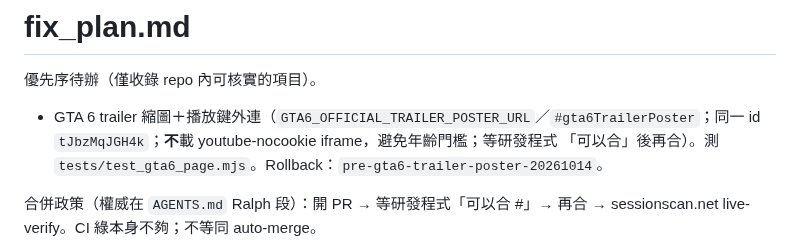
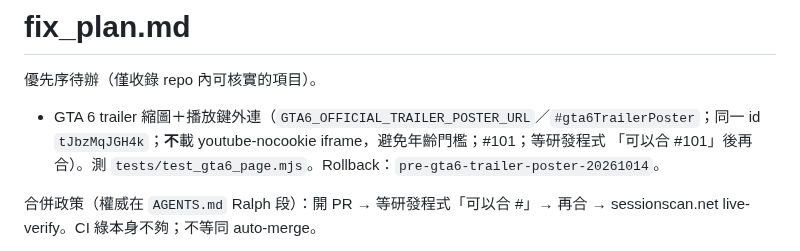
Before and after one commit to bigdaddy109/Sessionscan, a Markdown page: fix_plan.md, the part around the change. Rendered like a GitHub page.

Commit message:
Note PR #101 gate on GTA 6 trailer poster in fix_plan
Co-authored-by: jeffreywu0329 <jeffreywu0329@gmail.com>

```diff
--- a/fix_plan.md
+++ b/fix_plan.md
@@ -2,7 +2,7 @@
 
 優先序待辦（僅收錄 repo 內可核實的項目）。
 
-- GTA 6 trailer 縮圖＋播放鍵外連（`GTA6_OFFICIAL_TRAILER_POSTER_URL`／`#gta6TrailerPoster`；同一 id `tJbzMqJGH4k`；**不**載 youtube-nocookie iframe，避免年齡門檻；等研發程式 「可以合」後再合）。測 `tests/test_gta6_page.mjs`。Rollback：`pre-gta6-trailer-poster-20261014`。
+- GTA 6 trailer 縮圖＋播放鍵外連（`GTA6_OFFICIAL_TRAILER_POSTER_URL`／`#gta6TrailerPoster`；同一 id `tJbzMqJGH4k`；**不**載 youtube-nocookie iframe，避免年齡門檻；#101；等研發程式 「可以合 #101」後再合）。測 `tests/test_gta6_page.mjs`。Rollback：`pre-gta6-trailer-poster-20261014`。
 
 合併政策（權威在 `AGENTS.md` Ralph 段）：開 PR → 等研發程式「可以合 #<n>」→ 再合 → sessionscan.net live-verify。CI 綠本身不夠；不等同 auto-merge。
 
```
